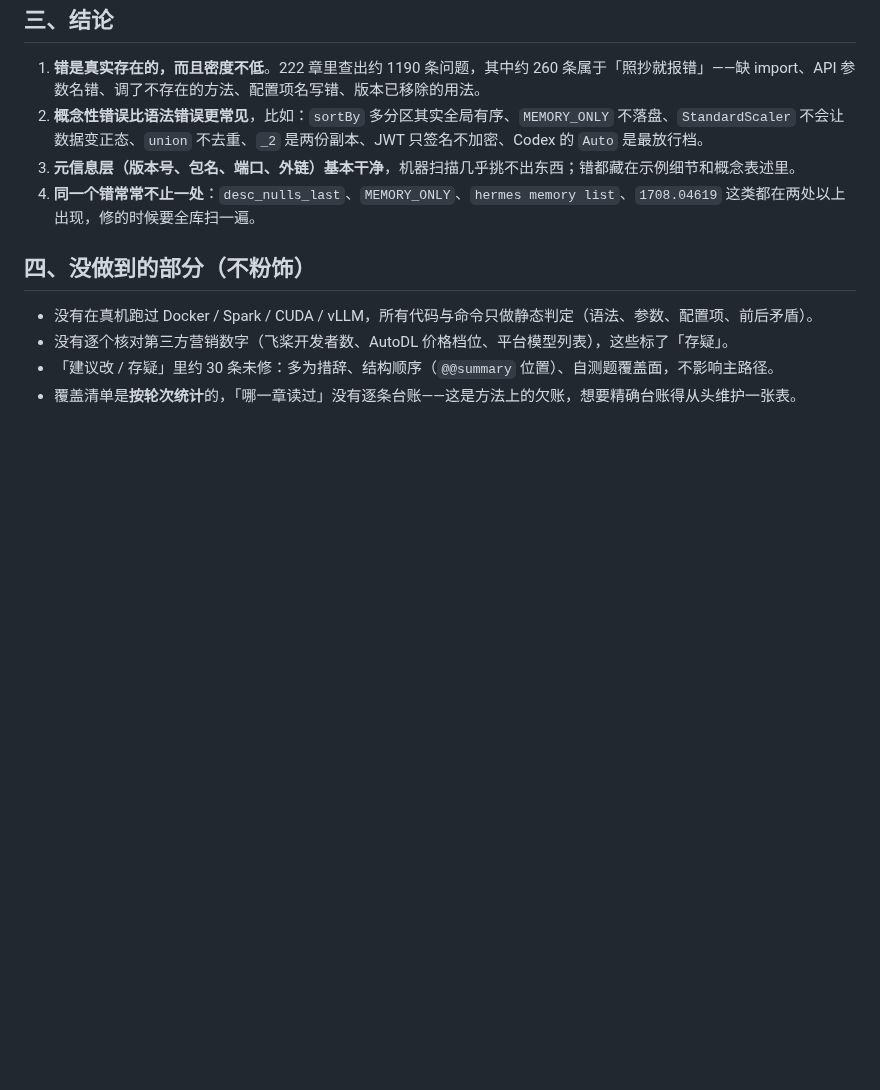
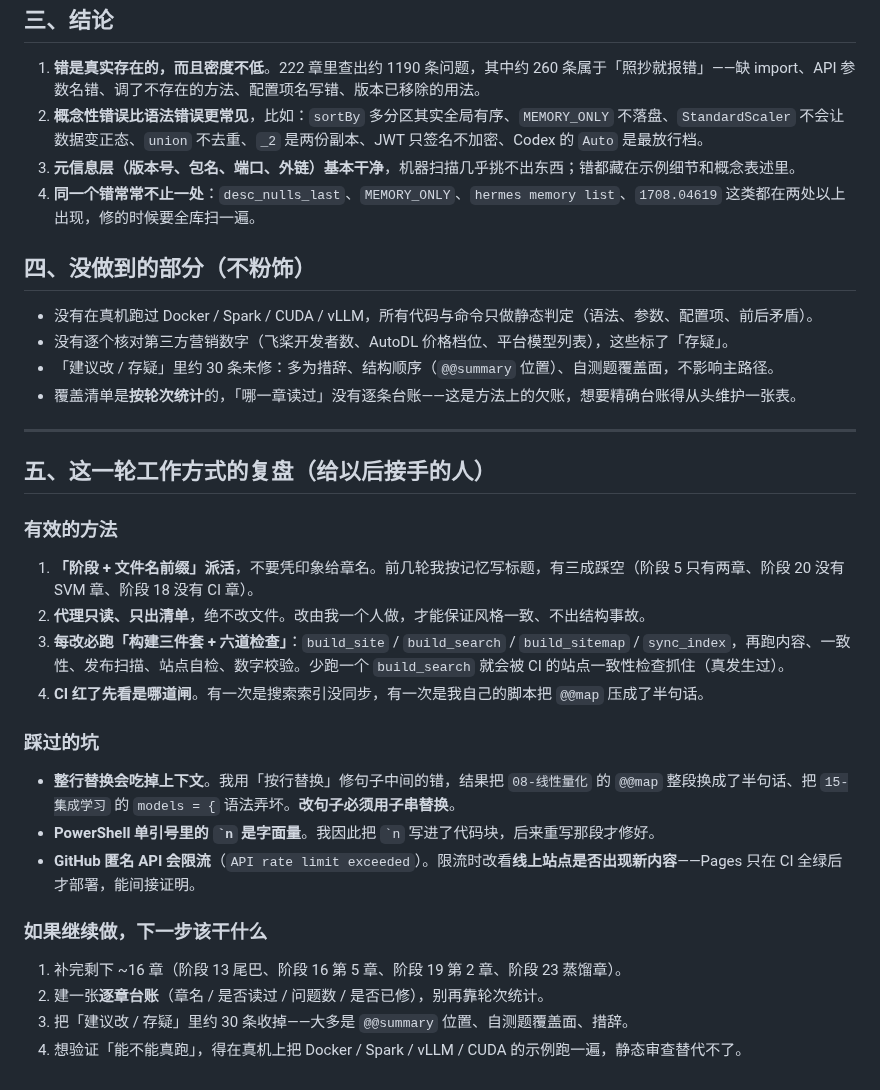
Before and after one commit to FuHengrui/ai-agent-roadmap, a Markdown page: docs/抽检报告.md, the part around the change. GitHub-like rendering; blank space fills up the shorter version.

Commit message:
抽检报告：补方法复盘（有效做法、踩过的坑、后续建议）

```diff
--- a/docs/抽检报告.md
+++ b/docs/抽检报告.md
@@ -539,3 +539,26 @@
 - 没有逐个核对第三方营销数字（飞桨开发者数、AutoDL 价格档位、平台模型列表），这些标了「存疑」。
 - 「建议改 / 存疑」里约 30 条未修：多为措辞、结构顺序（`@@summary` 位置）、自测题覆盖面，不影响主路径。
 - 覆盖清单是**按轮次统计**的，「哪一章读过」没有逐条台账——这是方法上的欠账，想要精确台账得从头维护一张表。
+---
+
+## 五、这一轮工作方式的复盘（给以后接手的人）
+
+### 有效的方法
+
+1. **「阶段 + 文件名前缀」派活**，不要凭印象给章名。前几轮我按记忆写标题，有三成踩空（阶段 5 只有两章、阶段 20 没有 SVM 章、阶段 18 没有 CI 章）。
+2. **代理只读、只出清单**，绝不改文件。改由我一个人做，才能保证风格一致、不出结构事故。
+3. **每改必跑「构建三件套 + 六道检查」**：`build_site` / `build_search` / `build_sitemap` / `sync_index`，再跑内容、一致性、发布扫描、站点自检、数字校验。少跑一个 `build_search` 就会被 CI 的站点一致性检查抓住（真发生过）。
+4. **CI 红了先看是哪道闸**。有一次是搜索索引没同步，有一次是我自己的脚本把 `@@map` 压成了半句话。
+
+### 踩过的坑
+
+- **整行替换会吃掉上下文**。我用「按行替换」修句子中间的错，结果把 `08-线性量化` 的 `@@map` 整段换成了半句话、把 `15-集成学习` 的 `models = {` 语法弄坏。**改句子必须用子串替换**。
+- **PowerShell 单引号里的 `` `n `` 是字面量**。我因此把 `` `n `` 写进了代码块，后来重写那段才修好。
+- **GitHub 匿名 API 会限流**（`API rate limit exceeded`）。限流时改看**线上站点是否出现新内容**——Pages 只在 CI 全绿后才部署，能间接证明。
+
+### 如果继续做，下一步该干什么
+
+1. 补完剩下 ~16 章（阶段 13 尾巴、阶段 16 第 5 章、阶段 19 第 2 章、阶段 23 蒸馏章）。
+2. 建一张**逐章台账**（章名 / 是否读过 / 问题数 / 是否已修），别再靠轮次统计。
+3. 把「建议改 / 存疑」里约 30 条收掉——大多是 `@@summary` 位置、自测题覆盖面、措辞。
+4. 想验证「能不能真跑」，得在真机上把 Docker / Spark / vLLM / CUDA 的示例跑一遍，静态审查替代不了。
```
